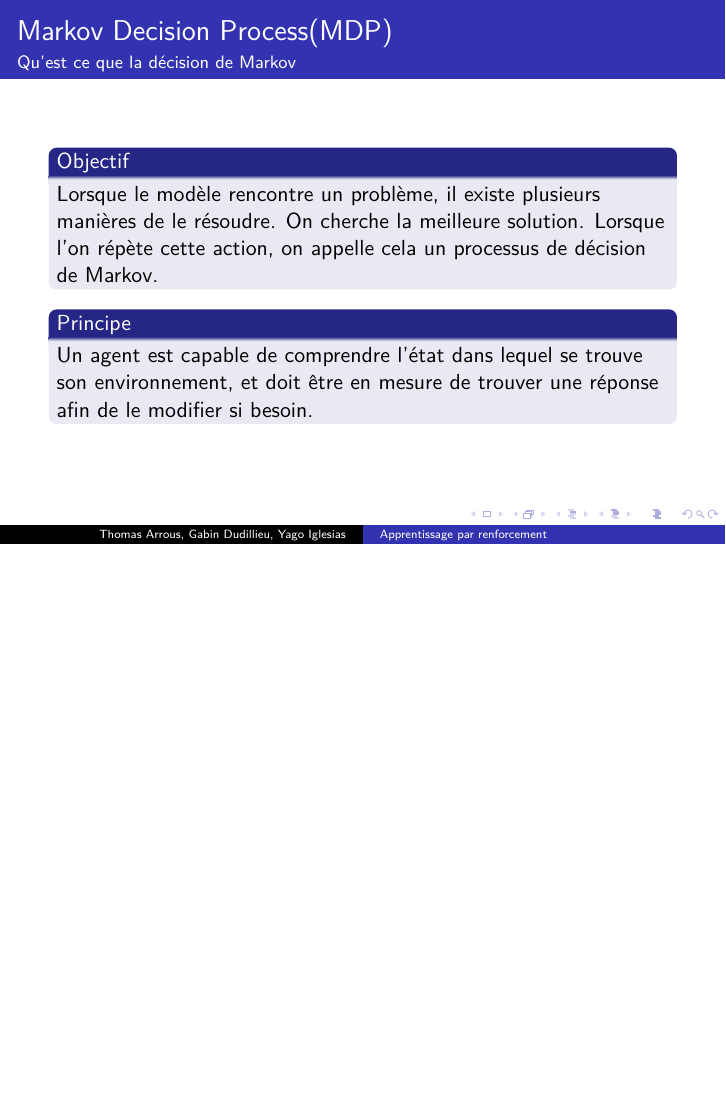
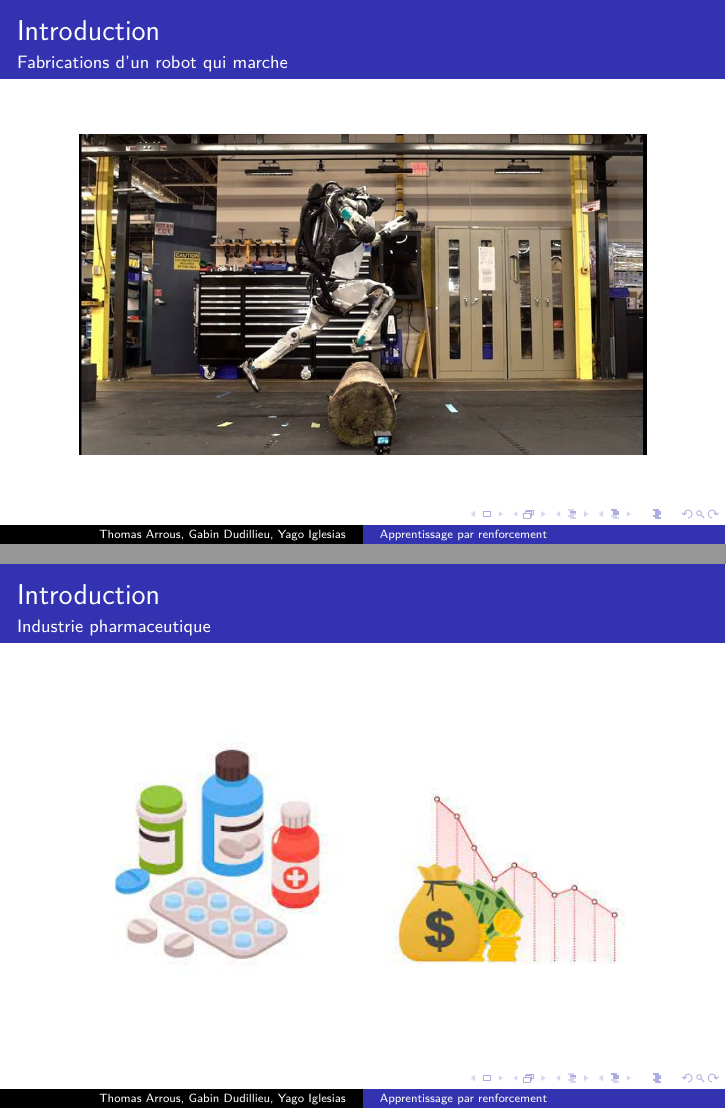
Before and after one commit to Yag000/GYT-Pre-pro_math, LaTeX slides (Main.tex, which reads Intro.tex): page 3 of 25 before the commit and pages 2 and 3 of 27 after it, the two joined at a grey line, the shorter picture padded with empty space. Compiled offline with pdfLaTeX.

Commit message:
ajout introduction'

```diff
--- a/Intro.tex
+++ b/Intro.tex
@@ -1,3 +1,11 @@
-\begin{frame}
-    \frametitle{}
+\begin{frame}{Introduction}{Fabrications d'un robot qui marche}
+   	\begin{center}
+   		\includegraphics[width=10cm]{ressources/Intro/Robot saut.jpg}
+   	\end{center}
 \end{frame}
+\begin{frame}{Introduction}{Industrie pharmaceutique}
+	\begin{center}
+		\includegraphics[width=5cm]{ressources/Intro/médicaments.jpg}
+		\includegraphics[width=5cm]{ressources/Intro/prix.jpg}
+	\end{center}
+\end{frame}
```
Also changed, not shown: ressources/AlphaGoLogo.png (deleted), ressources/Intro/Echecs.jpg (added), ressources/Intro/GO.jpg (added), ressources/Intro/Robot saut.jpg (added), ressources/Intro/médicaments.jpg (added), ressources/Intro/prix.jpg (added), Intro.tex (6 more changed lines).
